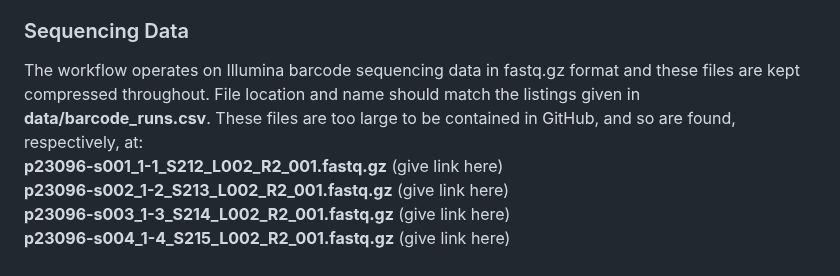
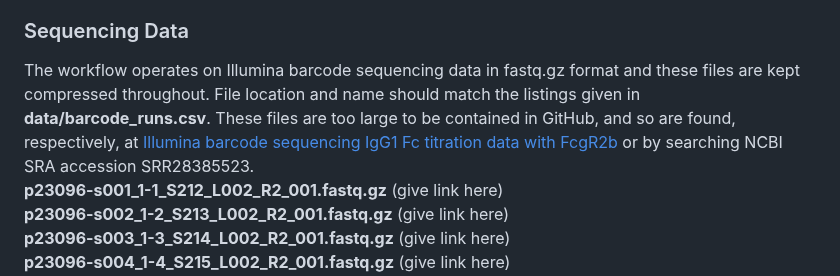
Before and after one commit to Ortlund-Laboratory/DMS_IgG1Fc, a Markdown page: example_titration/README.md, the part around the change. Drawn GitHub-style.

```diff
--- a/example_titration/README.md
+++ b/example_titration/README.md
@@ -31,7 +31,7 @@ Converts barcode counts into barcode *K*<sub>D</sub>s. Also, if required, can do
 
 ### Sequencing Data
 
-The workflow operates on Illumina barcode sequencing data in fastq.gz format and these files are kept compressed throughout. File location and name should match the listings given in **data/barcode_runs.csv**. These files are too large to be contained in GitHub, and so are found, respectively, at:<br>
+The workflow operates on Illumina barcode sequencing data in fastq.gz format and these files are kept compressed throughout. File location and name should match the listings given in **data/barcode_runs.csv**. These files are too large to be contained in GitHub, and so are found, respectively, at [Illumina barcode sequencing IgG1 Fc titration data with FcgR2b](https://www.ncbi.nlm.nih.gov/sra/SRX23990362[accn]) or by searching NCBI SRA accession SRR28385523.<br>
 **p23096-s001_1-1_S212_L002_R2_001.fastq.gz** (give link here)<br>
 **p23096-s002_1-2_S213_L002_R2_001.fastq.gz** (give link here)<br>
 **p23096-s003_1-3_S214_L002_R2_001.fastq.gz** (give link here)<br>
```
